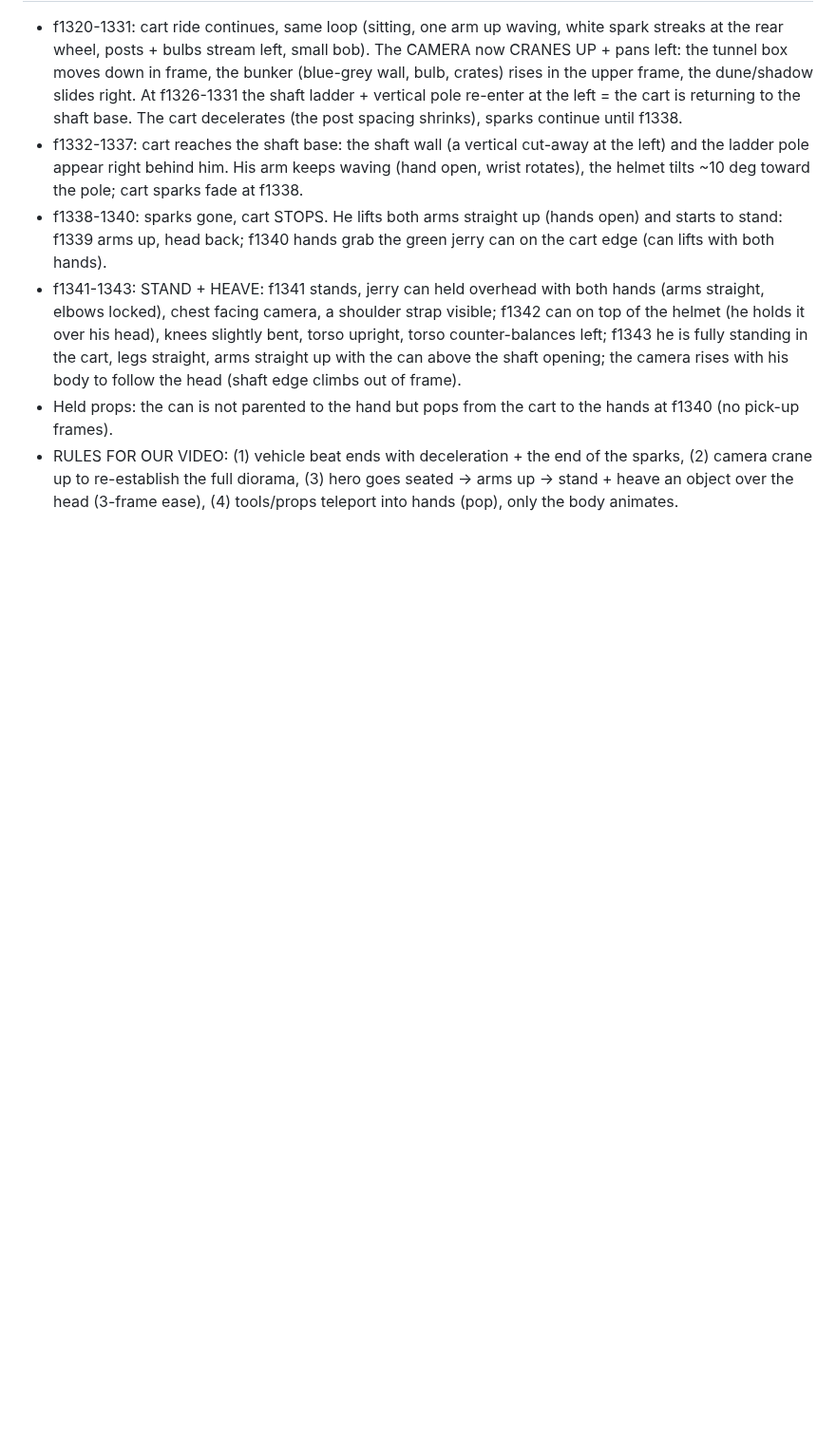
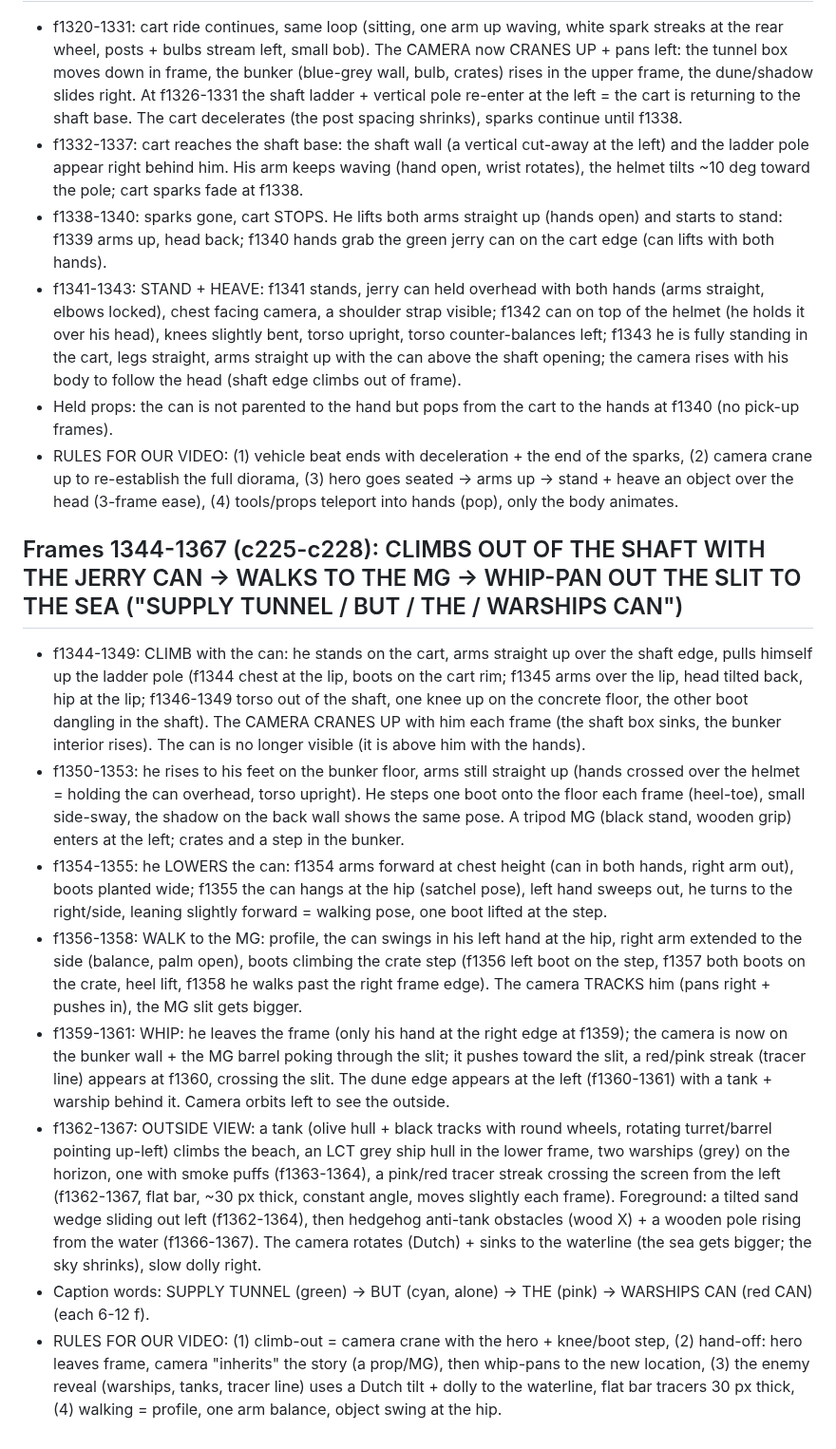
Before and after one commit to zenaidalee328-spec/whatif-engine, a Markdown page: docs/ref3-character-motion.md, the part around the change. Shown at 95% size. Rendered like a GitHub page; blank space fills up the shorter version.

Commit message:
Reference character motion notes: frames 1344-1367
Co-Authored-By: Claude Sonnet 5.5 <noreply@anthropic.com>
Claude-Session: https://claude.ai/code/session_01EhapicKyxgYSrWSC5g1kJf

```diff
--- a/docs/ref3-character-motion.md
+++ b/docs/ref3-character-motion.md
@@ -387,3 +387,13 @@ Character: stylised 3D soldier (olive Brodie helmet, navy tee, grey shorts, brow
 - f1341-1343: STAND + HEAVE: f1341 stands, jerry can held overhead with both hands (arms straight, elbows locked), chest facing camera, a shoulder strap visible; f1342 can on top of the helmet (he holds it over his head), knees slightly bent, torso upright, torso counter-balances left; f1343 he is fully standing in the cart, legs straight, arms straight up with the can above the shaft opening; the camera rises with his body to follow the head (shaft edge climbs out of frame).
 - Held props: the can is not parented to the hand but pops from the cart to the hands at f1340 (no pick-up frames).
 - RULES FOR OUR VIDEO: (1) vehicle beat ends with deceleration + the end of the sparks, (2) camera crane up to re-establish the full diorama, (3) hero goes seated -> arms up -> stand + heave an object over the head (3-frame ease), (4) tools/props teleport into hands (pop), only the body animates.
+
+## Frames 1344-1367 (c225-c228): CLIMBS OUT OF THE SHAFT WITH THE JERRY CAN -> WALKS TO THE MG -> WHIP-PAN OUT THE SLIT TO THE SEA ("SUPPLY TUNNEL / BUT / THE / WARSHIPS CAN")
+- f1344-1349: CLIMB with the can: he stands on the cart, arms straight up over the shaft edge, pulls himself up the ladder pole (f1344 chest at the lip, boots on the cart rim; f1345 arms over the lip, head tilted back, hip at the lip; f1346-1349 torso out of the shaft, one knee up on the concrete floor, the other boot dangling in the shaft). The CAMERA CRANES UP with him each frame (the shaft box sinks, the bunker interior rises). The can is no longer visible (it is above him with the hands).
+- f1350-1353: he rises to his feet on the bunker floor, arms still straight up (hands crossed over the helmet = holding the can overhead, torso upright). He steps one boot onto the floor each frame (heel-toe), small side-sway, the shadow on the back wall shows the same pose. A tripod MG (black stand, wooden grip) enters at the left; crates and a step in the bunker.
+- f1354-1355: he LOWERS the can: f1354 arms forward at chest height (can in both hands, right arm out), boots planted wide; f1355 the can hangs at the hip (satchel pose), left hand sweeps out, he turns to the right/side, leaning slightly forward = walking pose, one boot lifted at the step.
+- f1356-1358: WALK to the MG: profile, the can swings in his left hand at the hip, right arm extended to the side (balance, palm open), boots climbing the crate step (f1356 left boot on the step, f1357 both boots on the crate, heel lift, f1358 he walks past the right frame edge). The camera TRACKS him (pans right + pushes in), the MG slit gets bigger.
+- f1359-1361: WHIP: he leaves the frame (only his hand at the right edge at f1359); the camera is now on the bunker wall + the MG barrel poking through the slit; it pushes toward the slit, a red/pink streak (tracer line) appears at f1360, crossing the slit. The dune edge appears at the left (f1360-1361) with a tank + warship behind it. Camera orbits left to see the outside.
+- f1362-1367: OUTSIDE VIEW: a tank (olive hull + black tracks with round wheels, rotating turret/barrel pointing up-left) climbs the beach, an LCT grey ship hull in the lower frame, two warships (grey) on the horizon, one with smoke puffs (f1363-1364), a pink/red tracer streak crossing the screen from the left (f1362-1367, flat bar, ~30 px thick, constant angle, moves slightly each frame). Foreground: a tilted sand wedge sliding out left (f1362-1364), then hedgehog anti-tank obstacles (wood X) + a wooden pole rising from the water (f1366-1367). The camera rotates (Dutch) + sinks to the waterline (the sea gets bigger; the sky shrinks), slow dolly right.
+- Caption words: SUPPLY TUNNEL (green) -> BUT (cyan, alone) -> THE (pink) -> WARSHIPS CAN (red CAN) (each 6-12 f).
+- RULES FOR OUR VIDEO: (1) climb-out = camera crane with the hero + knee/boot step, (2) hand-off: hero leaves frame, camera "inherits" the story (a prop/MG), then whip-pans to the new location, (3) the enemy reveal (warships, tanks, tracer line) uses a Dutch tilt + dolly to the waterline, flat bar tracers 30 px thick, (4) walking = profile, one arm balance, object swing at the hip.
```
